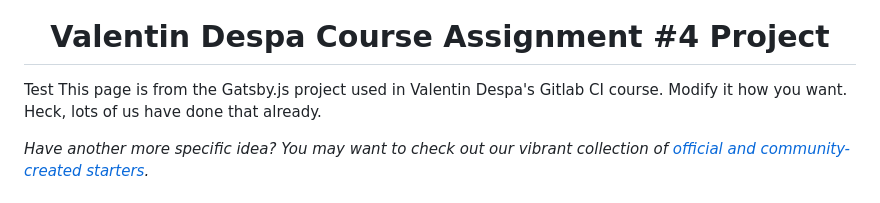
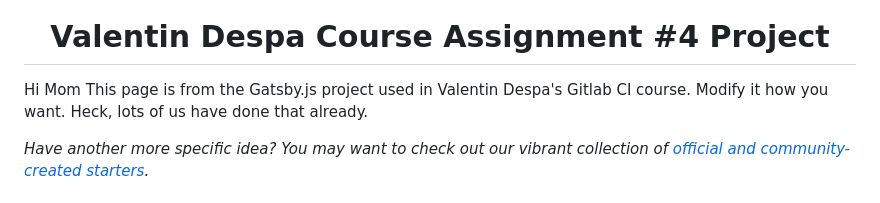
Before and after one commit to anubhavbruce/my-static-webite-1, a Markdown page: README.md, the part around the change. Drawn GitHub-style.

Commit message:
On README.md, Change greeting of reader

```diff
--- a/README.md
+++ b/README.md
@@ -8,7 +8,7 @@
   Valentin Despa Course Assignment #4 Project
 </h1>
 
-Test
+Hi Mom
 This page is from the Gatsby.js project used in Valentin Despa's Gitlab CI course. Modify it how you want. Heck, lots of us have done that already.
 
 _Have another more specific idea? You may want to check out our vibrant collection of [official and community-created starters](https://www.gatsbyjs.org/docs/gatsby-starters/)._
```
